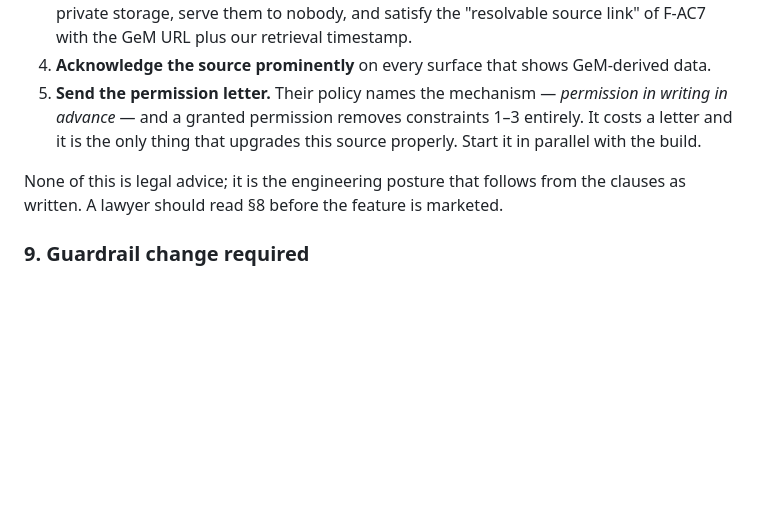
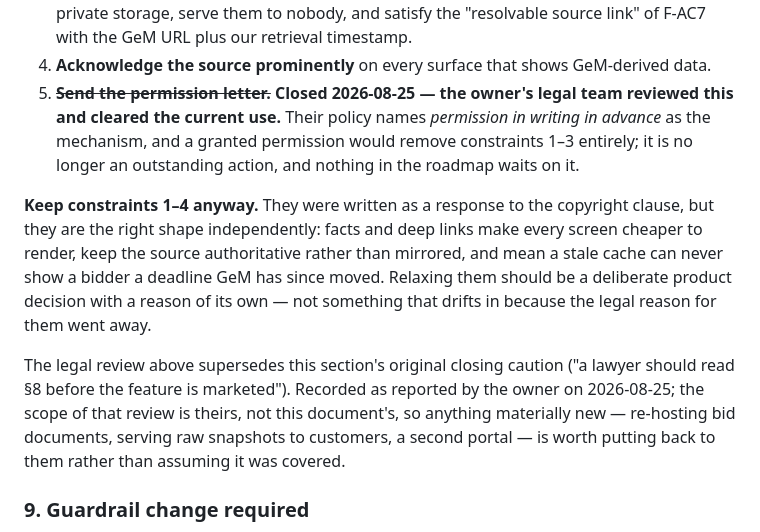
Before and after one commit to rajsuyash/tendercraft, a Markdown page: docs/discovery/source-gem.md, the part around the change. Rendered like a GitHub page; blank space fills up the shorter version.

Commit message:
docs(gem): legal cleared the copyright position — close the permission-letter action
Reviewed by the owner's legal team, 2026-08-25. It was never blocking: the
discovery build was designed to comply without it, and no roadmap step waited on
it. Recorded rather than deleted so the reasoning behind the facts-and-deep-links
posture survives — those constraints are worth keeping on engineering merit
(cheaper screens, authoritative source, no stale cached deadlines), so relaxing
them should now be a deliberate product decision rather than a drift once the
legal reason for them disappeared.

Scope of the review is the owner's, not this document's: anything materially new
— re-hosting bid documents, serving raw snapshots, a second portal — goes back to
them rather than being assumed covered.

Co-Authored-By: Claude Opus 5 (1M context) <noreply@anthropic.com>
Claude-Session: https://claude.ai/code/session_01Hge2xdAVLmLQadm5geKtH7

```diff
--- a/docs/discovery/source-gem.md
+++ b/docs/discovery/source-gem.md
@@ -198,12 +198,23 @@ data vendors. Choosing a vendor does not make this clause go away; it only moves
    private storage, serve them to nobody, and satisfy the "resolvable source link" of F-AC7 with
    the GeM URL plus our retrieval timestamp.
 4. **Acknowledge the source prominently** on every surface that shows GeM-derived data.
-5. **Send the permission letter.** Their policy names the mechanism — *permission in writing in
-   advance* — and a granted permission removes constraints 1–3 entirely. It costs a letter and it
-   is the only thing that upgrades this source properly. Start it in parallel with the build.
+5. ~~**Send the permission letter.**~~ **Closed 2026-08-25 — the owner's legal team reviewed
+   this and cleared the current use.** Their policy names *permission in writing in advance* as
+   the mechanism, and a granted permission would remove constraints 1–3 entirely; it is no
+   longer an outstanding action, and nothing in the roadmap waits on it.
 
-None of this is legal advice; it is the engineering posture that follows from the clauses as
-written. A lawyer should read §8 before the feature is marketed.
+**Keep constraints 1–4 anyway.** They were written as a response to the copyright clause, but
+they are the right shape independently: facts and deep links make every screen cheaper to
+render, keep the source authoritative rather than mirrored, and mean a stale cache can never
+show a bidder a deadline GeM has since moved. Relaxing them should be a deliberate product
+decision with a reason of its own — not something that drifts in because the legal reason for
+them went away.
+
+The legal review above supersedes this section's original closing caution ("a lawyer should
+read §8 before the feature is marketed"). Recorded as reported by the owner on 2026-08-25; the
+scope of that review is theirs, not this document's, so anything materially new — re-hosting
+bid documents, serving raw snapshots to customers, a second portal — is worth putting back to
+them rather than assuming it was covered.
 
 ### 9. Guardrail change required
 
```
Also changed, not shown: docs/feedback/usha-martin.md (+7 -5 lines).
